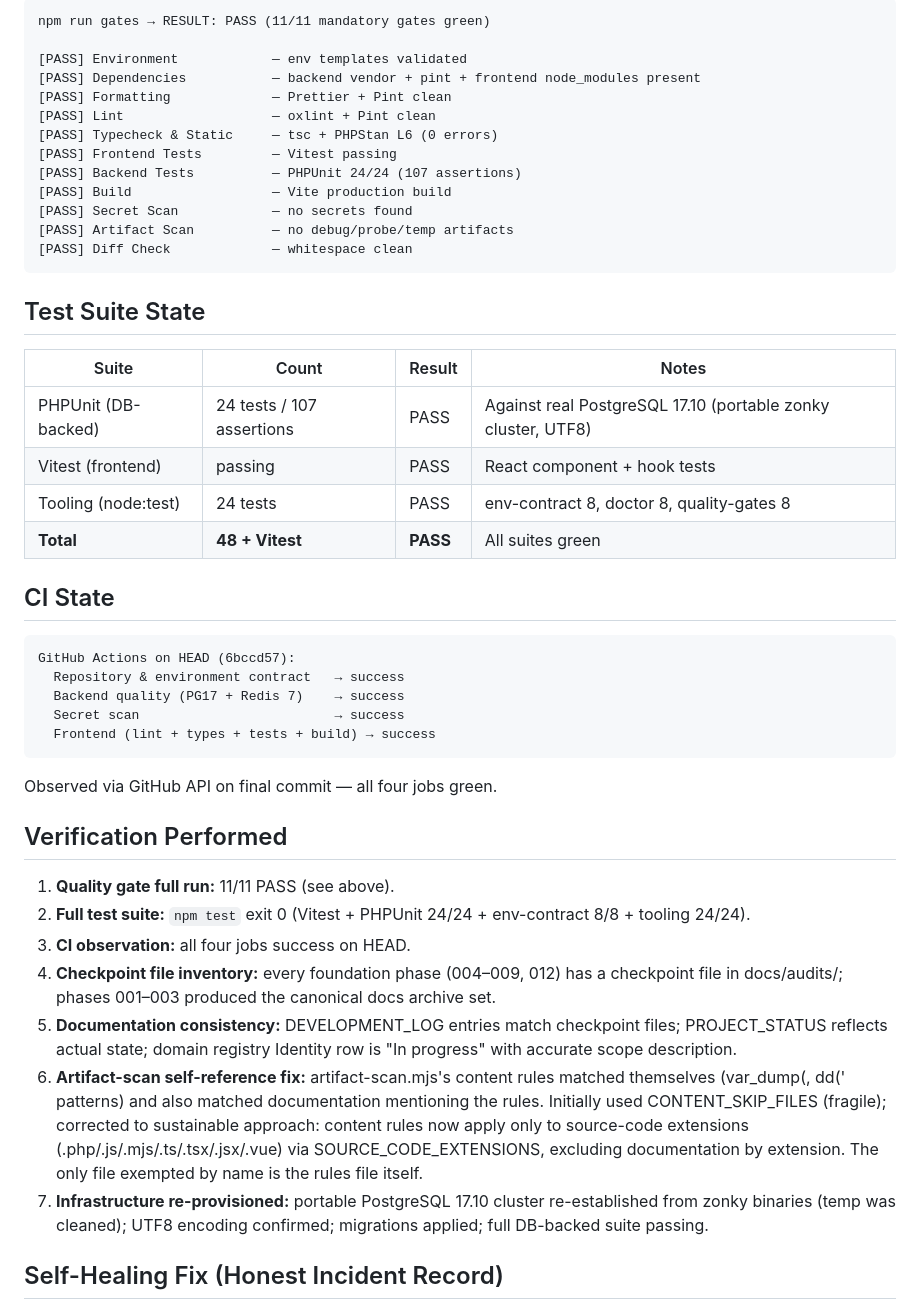
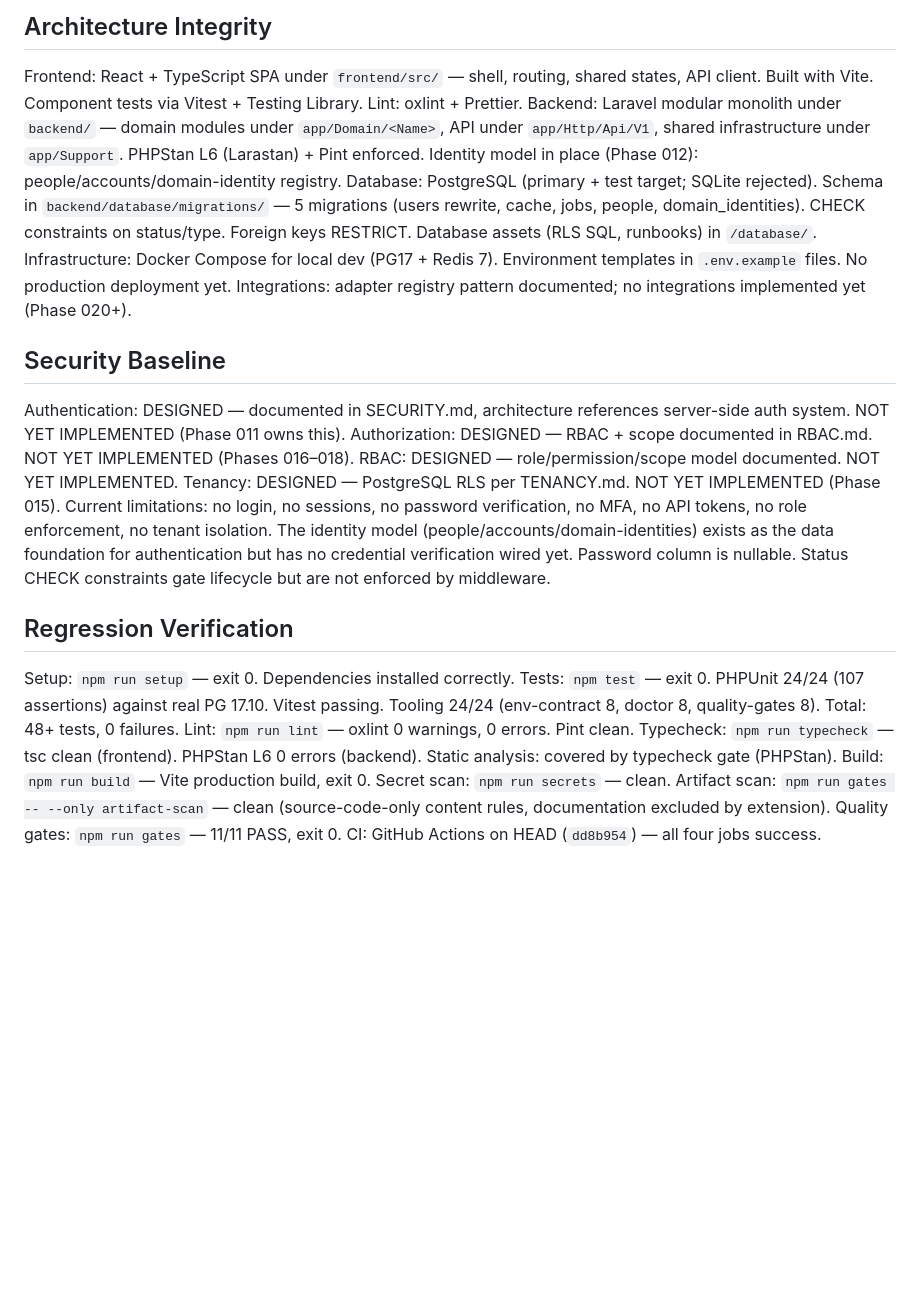
Before and after one commit to b4snet/akshar, a Markdown page: docs/audits/AKSHAR_PHASE_010_CHECKPOINT.md, the part around one of its changes. Drawn GitHub-style; blank space fills up the shorter version.

Commit message:
docs(phase-010): rewrite checkpoint to canonical template structure

````diff
--- a/docs/audits/AKSHAR_PHASE_010_CHECKPOINT.md
+++ b/docs/audits/AKSHAR_PHASE_010_CHECKPOINT.md
@@ -31,50 +49,27 @@ All 10 foundation-phase checkpoints (004–009, 010, 012 plus the three pre-code
 
-```
-npm run gates → RESULT: PASS (11/11 mandatory gates green)
+## Architecture Integrity
+Frontend: React + TypeScript SPA under `frontend/src/` — shell, routing, shared states, API client. Built with Vite. Component tests via Vitest + Testing Library. Lint: oxlint + Prettier.
+Backend: Laravel modular monolith under `backend/` — domain modules under `app/Domain/<Name>`, API under `app/Http/Api/V1`, shared infrastructure under `app/Support`. PHPStan L6 (Larastan) + Pint enforced. Identity model in place (Phase 012): people/accounts/domain-identity registry.
+Database: PostgreSQL (primary + test target; SQLite rejected). Schema in `backend/database/migrations/` — 5 migrations (users rewrite, cache, jobs, people, domain_identities). CHECK constraints on status/type. Foreign keys RESTRICT. Database assets (RLS SQL, runbooks) in `/database/`.
+Infrastructure: Docker Compose for local dev (PG17 + Redis 7). Environment templates in `.env.example` files. No production deployment yet.
+Integrations: adapter registry pattern documented; no integrations implemented yet (Phase 020+).
 
-[PASS] Environment            — env templates validated
-[PASS] Dependencies           — backend vendor + pint + frontend node_modules present
-[PASS] Formatting             — Prettier + Pint clean
-[PASS] Lint                   — oxlint + Pint clean
-[PASS] Typecheck & Static     — tsc + PHPStan L6 (0 errors)
-[PASS] Frontend Tests         — Vitest passing
-[PASS] Backend Tests          — PHPUnit 24/24 (107 assertions)
-[PASS] Build                  — Vite production build
-[PASS] Secret Scan            — no secrets found
-[PASS] Artifact Scan          — no debug/probe/temp artifacts
-[PASS] Diff Check             — whitespace clean
-```
+## Security Baseline
+Authentication: DESIGNED — documented in SECURITY.md, architecture references server-side auth system. NOT YET IMPLEMENTED (Phase 011 owns this).
+Authorization: DESIGNED — RBAC + scope documented in RBAC.md. NOT YET IMPLEMENTED (Phases 016–018).
+RBAC: DESIGNED — role/permission/scope model documented. NOT YET IMPLEMENTED.
+Tenancy: DESIGNED — PostgreSQL RLS per TENANCY.md. NOT YET IMPLEMENTED (Phase 015).
+Current limitations: no login, no sessions, no password verification, no MFA, no API tokens, no role enforcement, no tenant isolation. The identity model (people/accounts/domain-identities) exists as the data foundation for authentication but has no credential verification wired yet. Password column is nullable. Status CHECK constraints gate lifecycle but are not enforced by middleware.
 
-## Test Suite State
+## Regression Verification
+Setup: `npm run setup` — exit 0. Dependencies installed correctly.
+Tests: `npm test` — exit 0. PHPUnit 24/24 (107 assertions) against real PG 17.10. Vitest passing. Tooling 24/24 (env-contract 8, doctor 8, quality-gates 8). Total: 48+ tests, 0 failures.
+Lint: `npm run lint` — oxlint 0 warnings, 0 errors. Pint clean.
+Typecheck: `npm run typecheck` — tsc clean (frontend). PHPStan L6 0 errors (backend).
+Static analysis: covered by typecheck gate (PHPStan).
+Build: `npm run build` — Vite production build, exit 0.
+Secret scan: `npm run secrets` — clean.
+Artifact scan: `npm run gates -- --only artifact-scan` — clean (source-code-only content rules, documentation excluded by extension).
+Quality gates: `npm run gates` — 11/11 PASS, exit 0.
+CI: GitHub Actions on HEAD (`dd8b954`) — all four jobs success.
 
-| Suite | Count | Result | Notes |
-| --- | --- | --- | --- |
-| PHPUnit (DB-backed) | 24 tests / 107 assertions | PASS | Against real PostgreSQL 17.10 (portable zonky cluster, UTF8) |
-| Vitest (frontend) | passing | PASS | React component + hook tests |
-| Tooling (node:test) | 24 tests | PASS | env-contract 8, doctor 8, quality-gates 8 |
-| **Total** | **48 + Vitest** | **PASS** | All suites green |
-
-## CI State
-
-```
-GitHub Actions on HEAD (6bccd57):
-  Repository & environment contract   → success
-  Backend quality (PG17 + Redis 7)    → success
-  Secret scan                         → success
-  Frontend (lint + types + tests + build) → success
-```
-
-Observed via GitHub API on final commit — all four jobs green.
-
-## Verification Performed
-
-1. **Quality gate full run:** 11/11 PASS (see above).
-2. **Full test suite:** `npm test` exit 0 (Vitest + PHPUnit 24/24 + env-contract 8/8 + tooling 24/24).
-3. **CI observation:** all four jobs success on HEAD.
-4. **Checkpoint file inventory:** every foundation phase (004–009, 012) has a checkpoint file in docs/audits/; phases 001–003 produced the canonical docs archive set.
-5. **Documentation consistency:** DEVELOPMENT_LOG entries match checkpoint files; PROJECT_STATUS reflects actual state; domain registry Identity row is "In progress" with accurate scope description.
-6. **Artifact-scan self-reference fix:** artifact-scan.mjs's content rules matched themselves (var_dump(, dd(' patterns) and also matched documentation mentioning the rules. Initially used CONTENT_SKIP_FILES (fragile); corrected to sustainable approach: content rules now apply only to source-code extensions (.php/.js/.mjs/.ts/.tsx/.jsx/.vue) via SOURCE_CODE_EXTENSIONS, excluding documentation by extension. The only file exempted by name is the rules file itself.
-7. **Infrastructure re-provisioned:** portable PostgreSQL 17.10 cluster re-established from zonky binaries (temp was cleaned); UTF8 encoding confirmed; migrations applied; full DB-backed suite passing.
-
-## Self-Healing Fix (Honest Incident Record)
-
````
Also changed, not shown: other parts of docs/audits/AKSHAR_PHASE_010_CHECKPOINT.md (+64 -52 lines).
